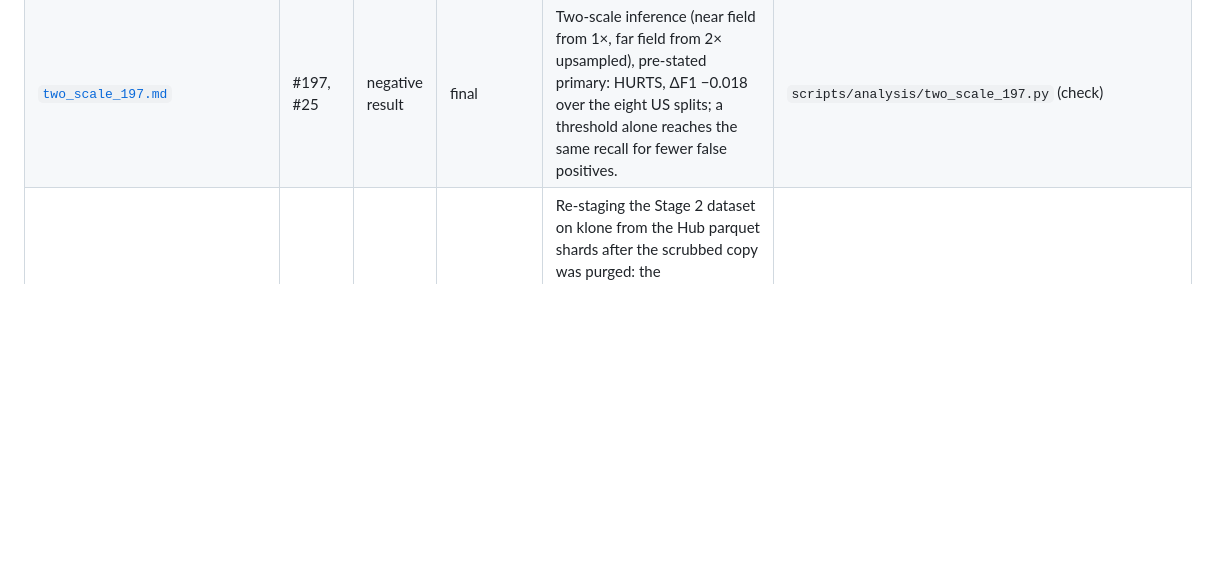
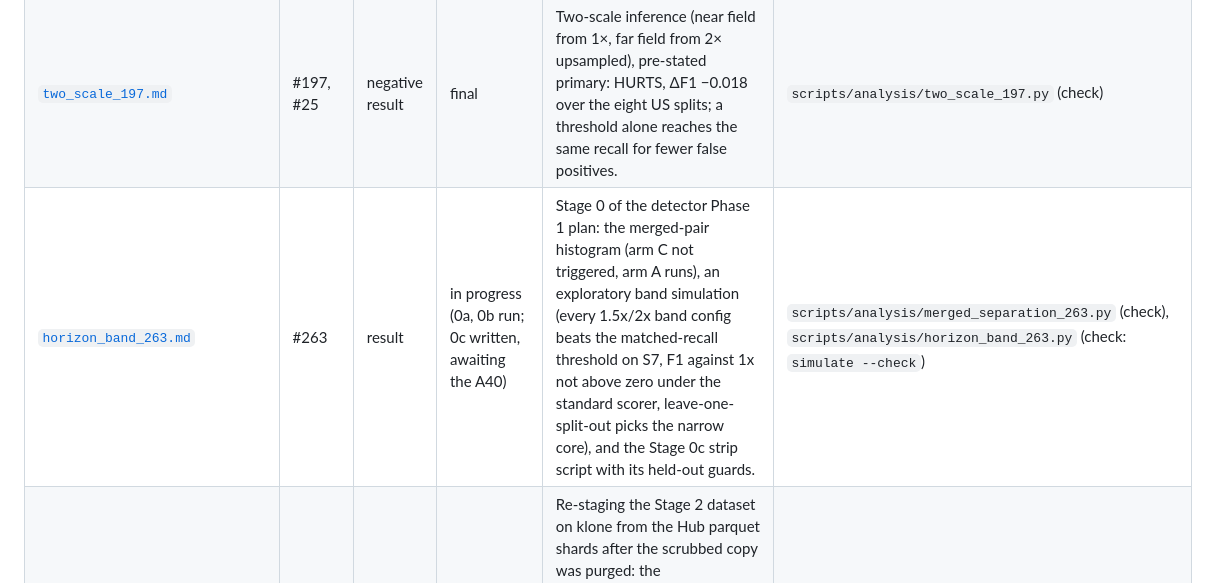
Before and after one commit to ProjectSidewalk/RampNet, a Markdown page: docs/README.md, the part around the change. GitHub-like rendering; blank space fills up the shorter version.

```diff
--- a/docs/README.md
+++ b/docs/README.md
@@ -90,6 +90,7 @@ Supporting directories (not indexed row by row):
 | [`detection_recall_analysis.md`](detection_recall_analysis.md) | #112 | result | final | Where RampNet's recall goes: recall is distance-limited (reliable to ~18 m, effectively blind past 25 m) and precision is not the problem; metre labels re-measured on GSV depth in §0. | `scripts/analysis/recall_by_depth_112.py` (check), `scripts/analysis/depth_analysis.py` (no check) |
 | [`input_res_sweep_25.md`](input_res_sweep_25.md) | #25 | negative result | final | The frozen checkpoint does not benefit from more input pixels on any split; at 2× (r4096) the pre-stated rule reads "hurts" on 10 of 11 splits (on bend, richmond and sao_paulo that rests on the precision drop, a lower bound). | `scripts/analysis/input_res_sweep_25.py` (check: an instrument check, r2048 must reproduce `op_cache`; its `sums` subcommand verifies the committed outputs) |
 | [`two_scale_197.md`](two_scale_197.md) | #197, #25 | negative result | final | Two-scale inference (near field from 1×, far field from 2× upsampled), pre-stated primary: HURTS, ΔF1 −0.018 over the eight US splits; a threshold alone reaches the same recall for fewer false positives. | `scripts/analysis/two_scale_197.py` (check) |
+| [`horizon_band_263.md`](horizon_band_263.md) | #263 | result | in progress (0a, 0b run; 0c written, awaiting the A40) | Stage 0 of the detector Phase 1 plan: the merged-pair histogram (arm C not triggered, arm A runs), an exploratory band simulation (every 1.5x/2x band config beats the matched-recall threshold on S7, F1 against 1x not above zero under the standard scorer, leave-one-split-out picks the narrow core), and the Stage 0c strip script with its held-out guards. | `scripts/analysis/merged_separation_263.py` (check), `scripts/analysis/horizon_band_263.py` (check: `simulate --check`) |
 | [`restage_263.md`](restage_263.md) | #263 | how-to | final | Re-staging the Stage 2 dataset on klone from the Hub parquet shards after the scrubbed copy was purged: the `load_dataset()` route died on a disk quota at the Arrow step; the direct pyarrow writer (job 42090420, 4 h 14 m until preemption plus 37 m after the requeue, $0) wrote 462 GB; and the Hub's three placeholder rows per split (`file_1..3`, 19-byte blobs) are quarantined so the counts equal the published recipe's 150,063 / 42,875 / 21,438. | `scripts/restage_from_parquet.py` (check: `--check` counts the pairs and needs no shard cache) |
 | [`aug_transfer_82.md`](aug_transfer_82.md) | #82 | negative result | final | Augmentation as a rig-transfer lever: a frozen-model probe of which pixel-statistics axis the released checkpoint reacts to, the `--aug` flags in `stage_two/train.py`, and a paired fine-tune screen (4 arms x 2 seeds) on all 12 bundles. No arm narrows the Laurens GSV-to-GoPro gap beyond seed noise; the extra training alone costs transfer. | `scripts/analysis/aug_probe_82.py` (check: an instrument check, the untransformed arm must reproduce the #25 `r2048` caches; `report --check` re-derives the tables), `scripts/analysis/aug_finetune_82.py` (check) |
 | [`laurens_paired_151.md`](laurens_paired_151.md) | #151 | result | final | Laurens paired on the corners both rigs saw: RampNet's own rig effect survives pairing (ΔF1 +0.112), but that RampNet is more rig-sensitive than the YOLO pano arms is not established. | `scripts/analysis/laurens_paired_151.py` (check) |
```
Also changed, not shown: analysis_out/horizon_band_263/merged_pairs.md (added, +58 -0 lines), analysis_out/horizon_band_263/simulate.md (added, +140 -0 lines), docs/horizon_band_263.md (added, +289 -0 lines), docs/replication.md (+2 -0 lines), docs/figures/horizon_band_263/band_vs_threshold.png (added), docs/figures/horizon_band_263/merged_separation.png (added), 8 other files.
